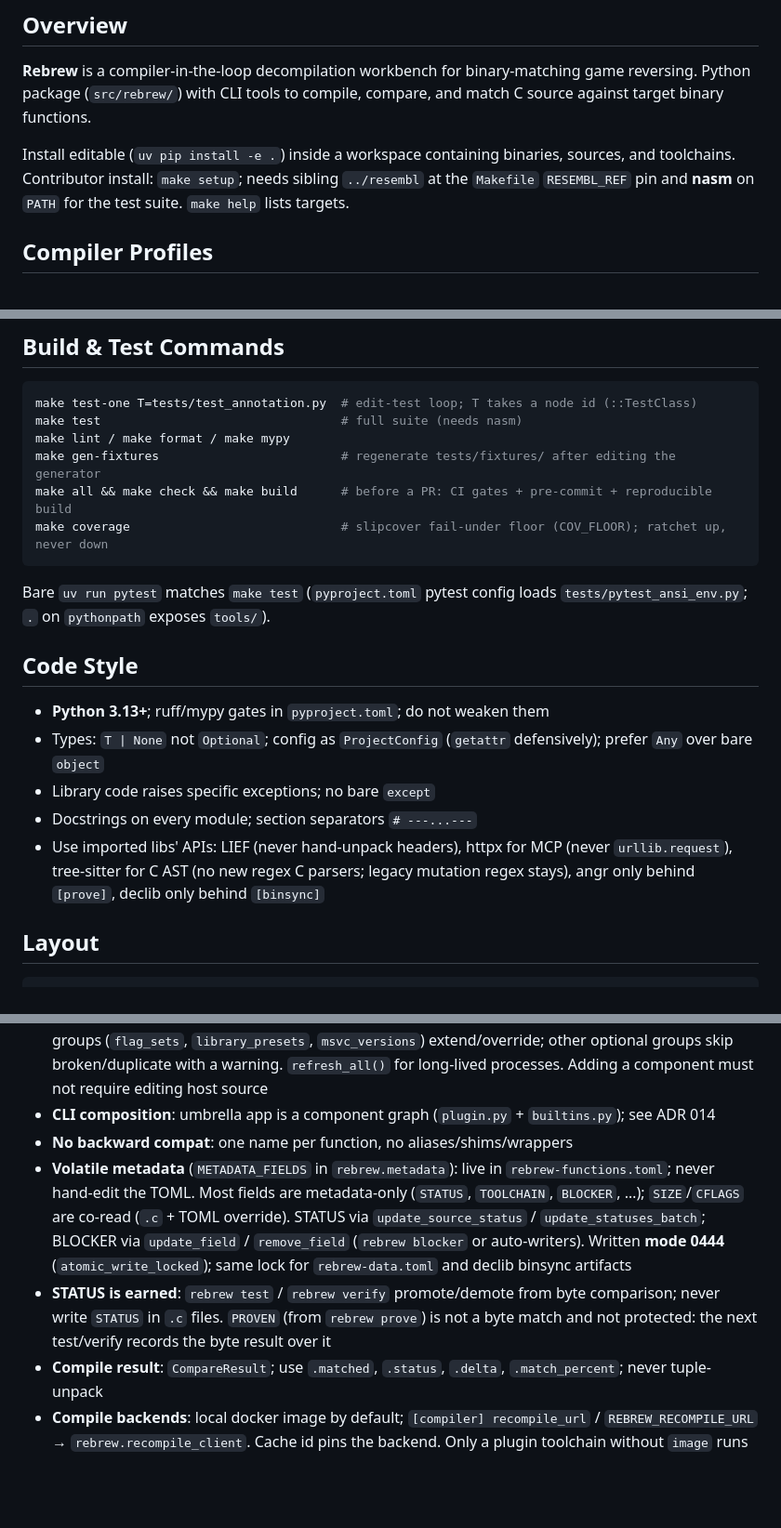
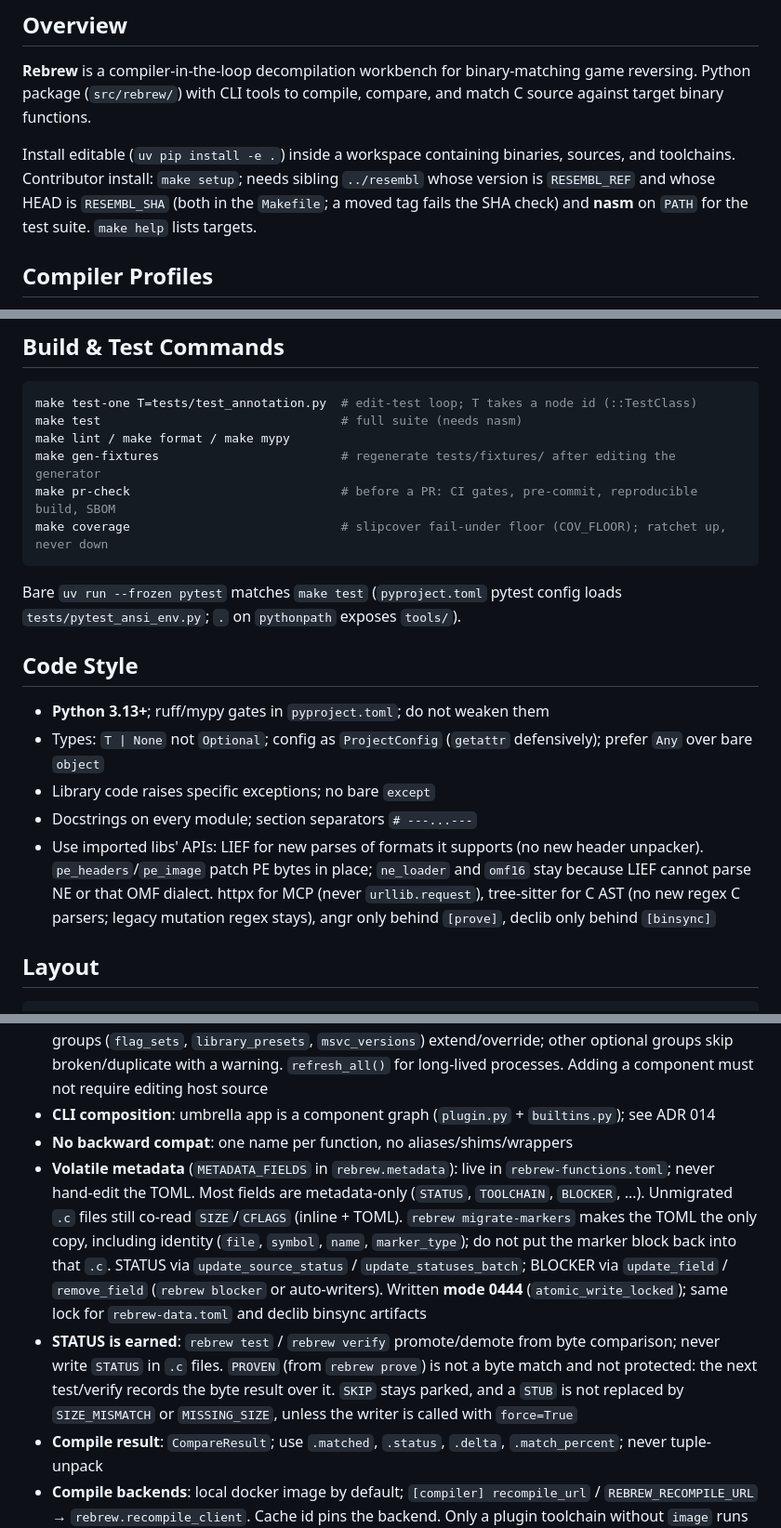
Before and after one commit to maci0/rebrew, a Markdown page: AGENTS.md, 3 parts joined by grey strips. Shown at 93% size. Rendered like a GitHub page; blank space fills up the shorter version.

Commit message:
docs: sync agent guides with setup, status, and scoring

````diff
--- a/AGENTS.md
+++ b/AGENTS.md
@@ -4,7 +4,7 @@
 
 **Rebrew** is a compiler-in-the-loop decompilation workbench for binary-matching game reversing. Python package (`src/rebrew/`) with CLI tools to compile, compare, and match C source against target binary functions.
 
-Install editable (`uv pip install -e .`) inside a workspace containing binaries, sources, and toolchains. Contributor install: `make setup`; needs sibling `../resembl` at the `Makefile` `RESEMBL_REF` pin and **nasm** on `PATH` for the test suite. `make help` lists targets.
+Install editable (`uv pip install -e .`) inside a workspace containing binaries, sources, and toolchains. Contributor install: `make setup`; needs sibling `../resembl` whose version is `RESEMBL_REF` and whose HEAD is `RESEMBL_SHA` (both in the `Makefile`; a moved tag fails the SHA check) and **nasm** on `PATH` for the test suite. `make help` lists targets.
 
 ## Compiler Profiles
 
@@ -25,11 +25,11 @@ make test-one T=tests/test_annotation.py  # edit-test loop; T takes a node id (:
 make test                                 # full suite (needs nasm)
 make lint / make format / make mypy
 make gen-fixtures                         # regenerate tests/fixtures/ after editing the generator
-make all && make check && make build      # before a PR: CI gates + pre-commit + reproducible build
+make pr-check                             # before a PR: CI gates, pre-commit, reproducible build, SBOM
 make coverage                             # slipcover fail-under floor (COV_FLOOR); ratchet up, never down
 ```
 
-Bare `uv run pytest` matches `make test` (`pyproject.toml` pytest config loads `tests/pytest_ansi_env.py`; `.` on `pythonpath` exposes `tools/`).
+Bare `uv run --frozen pytest` matches `make test` (`pyproject.toml` pytest config loads `tests/pytest_ansi_env.py`; `.` on `pythonpath` exposes `tools/`).
 
 ## Code Style
 
@@ -37,7 +37,7 @@ Bare `uv run pytest` matches `make test` (`pyproject.toml` pytest config loads `
 - Types: `T | None` not `Optional`; config as `ProjectConfig` (`getattr` defensively); prefer `Any` over bare `object`
 - Library code raises specific exceptions; no bare `except`
 - Docstrings on every module; section separators `# ---...---`
-- Use imported libs' APIs: LIEF (never hand-unpack headers), httpx for MCP (never `urllib.request`), tree-sitter for C AST (no new regex C parsers; legacy mutation regex stays), angr only behind `[prove]`, declib only behind `[binsync]`
+- Use imported libs' APIs: LIEF for new parses of formats it supports (no new header unpacker). `pe_headers`/`pe_image` patch PE bytes in place; `ne_loader` and `omf16` stay because LIEF cannot parse NE or that OMF dialect. httpx for MCP (never `urllib.request`), tree-sitter for C AST (no new regex C parsers; legacy mutation regex stays), angr only behind `[prove]`, declib only behind `[binsync]`
 
 ## Layout
 
@@ -73,7 +73,7 @@ No `conftest.py`: use `tmp_path` + inline helpers. Group by class; helpers `_`-p
 - **Declarative registration**: toolchains, decompiler backends, CLI commands, mutations, flag sets, library presets, detectors, loaders, MSVC version tables, cache backends, discoverers via `rebrew.registry` entry-point groups (+ `REBREW_TOOLCHAIN_OVERLAY_DIR` / `REBREW_SKILLS_DIR`). Conflict policy: toolchains → `RegistryError` on duplicate; CLI plugin name clashes → warn+skip; tuning groups (`flag_sets`, `library_presets`, `msvc_versions`) extend/override; other optional groups skip broken/duplicate with a warning. `refresh_all()` for long-lived processes. Adding a component must not require editing host source
 - **CLI composition**: umbrella app is a component graph (`plugin.py` + `builtins.py`); see ADR 014
 - **No backward compat**: one name per function, no aliases/shims/wrappers
-- **Volatile metadata** (`METADATA_FIELDS` in `rebrew.metadata`): live in `rebrew-functions.toml`; never hand-edit the TOML. Most fields are metadata-only (`STATUS`, `TOOLCHAIN`, `BLOCKER`, …); `SIZE`/`CFLAGS` are co-read (`.c` + TOML override). STATUS via `update_source_status` / `update_statuses_batch`; BLOCKER via `update_field` / `remove_field` (`rebrew blocker` or auto-writers). Written **mode 0444** (`atomic_write_locked`); same lock for `rebrew-data.toml` and declib binsync artifacts
-- **STATUS is earned**: `rebrew test` / `rebrew verify` promote/demote from byte comparison; never write `STATUS` in `.c` files. `PROVEN` (from `rebrew prove`) is not a byte match and not protected: the next test/verify records the byte result over it
+- **Volatile metadata** (`METADATA_FIELDS` in `rebrew.metadata`): live in `rebrew-functions.toml`; never hand-edit the TOML. Most fields are metadata-only (`STATUS`, `TOOLCHAIN`, `BLOCKER`, …). Unmigrated `.c` files still co-read `SIZE`/`CFLAGS` (inline + TOML). `rebrew migrate-markers` makes the TOML the only copy, including identity (`file`, `symbol`, `name`, `marker_type`); do not put the marker block back into that `.c`. STATUS via `update_source_status` / `update_statuses_batch`; BLOCKER via `update_field` / `remove_field` (`rebrew blocker` or auto-writers). Written **mode 0444** (`atomic_write_locked`); same lock for `rebrew-data.toml` and declib binsync artifacts
+- **STATUS is earned**: `rebrew test` / `rebrew verify` promote/demote from byte comparison; never write `STATUS` in `.c` files. `PROVEN` (from `rebrew prove`) is not a byte match and not protected: the next test/verify records the byte result over it. `SKIP` stays parked, and a `STUB` is not replaced by `SIZE_MISMATCH` or `MISSING_SIZE`, unless the writer is called with `force=True`
 - **Compile result**: `CompareResult`; use `.matched`, `.status`, `.delta`, `.match_percent`; never tuple-unpack
 - **Compile backends**: local docker image by default; `[compiler] recompile_url` / `REBREW_RECOMPILE_URL` → `rebrew.recompile_client`. Cache id pins the backend. Only a plugin toolchain without `image` runs as a host binary. See ADR 015
````
Also changed, not shown: 2 other files.
